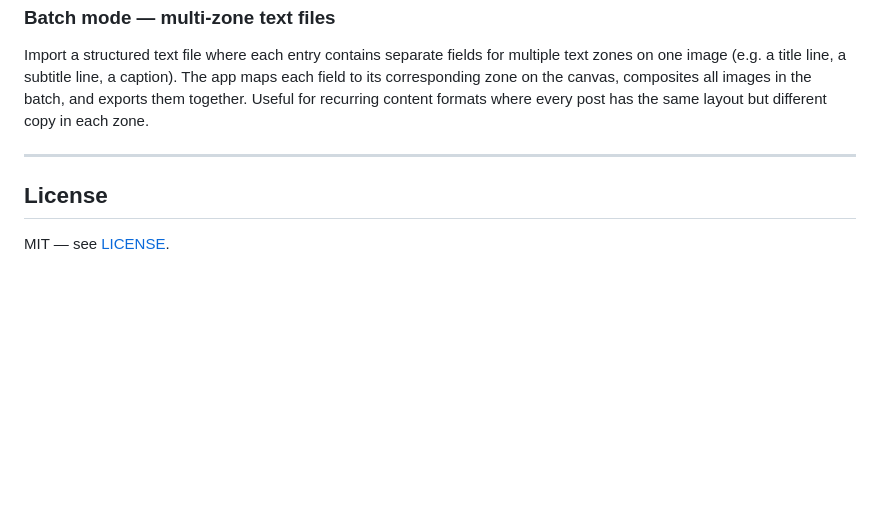
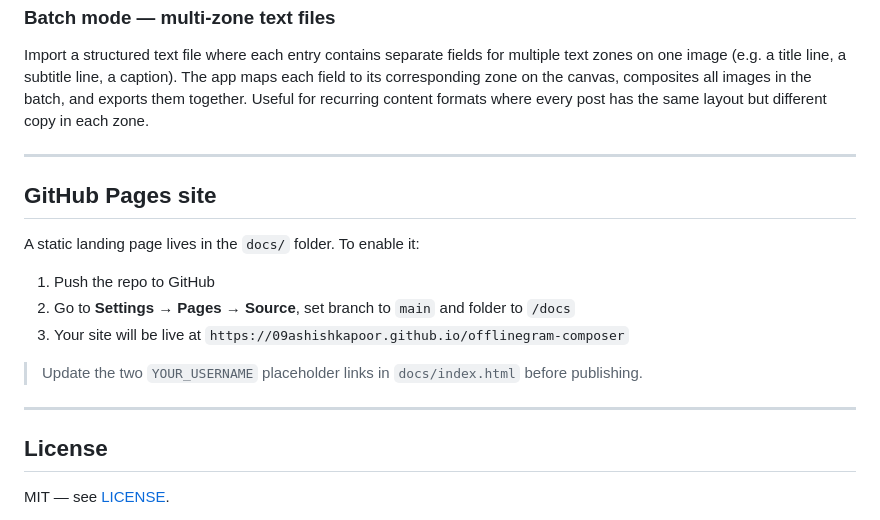
Before and after one commit to 09ashishkapoor/offlinegram-composer, a Markdown page: README.md, the part around the change. GitHub-like rendering; blank space fills up the shorter version.

```diff
--- a/README.md
+++ b/README.md
@@ -96,6 +96,18 @@ Import a structured text file where each entry contains separate fields for mult
 
 ---
 
+## GitHub Pages site
+
+A static landing page lives in the `docs/` folder. To enable it:
+
+1. Push the repo to GitHub
+2. Go to **Settings → Pages → Source**, set branch to `main` and folder to `/docs`
+3. Your site will be live at `https://09ashishkapoor.github.io/offlinegram-composer`
+
+> Update the two `YOUR_USERNAME` placeholder links in `docs/index.html` before publishing.
+
+---
+
 ## License
 
 MIT — see [LICENSE](LICENSE).
```
Also changed, not shown: docs/screenshots/ui-customize.png (added), docs/screenshots/ui-main.png (added), docs/screenshots/ui-wide.png (added), 1 other file.
